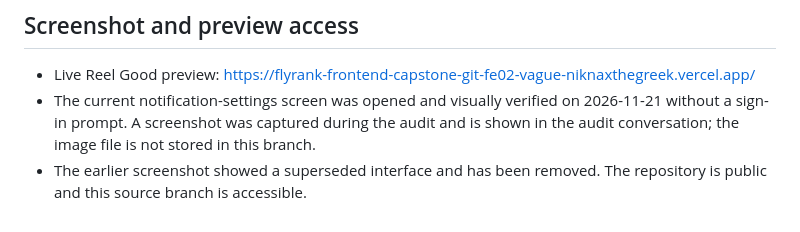
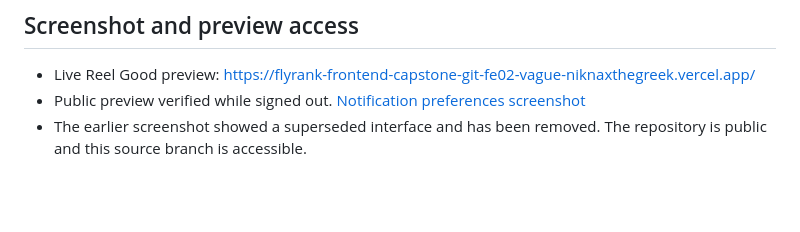
Before and after one commit to NiknaxTheGreek/flyrank-frontend-capstone, a Markdown page: docs/assignment-2/SUBMISSION.md, the part around the change. GitHub-like rendering; blank space fills up the shorter version.

```diff
--- a/docs/assignment-2/SUBMISSION.md
+++ b/docs/assignment-2/SUBMISSION.md
@@ -19,5 +19,5 @@ No automated test script is defined for this variant.
 ## Screenshot and preview access
 
 - Live Reel Good preview: https://flyrank-frontend-capstone-git-fe02-vague-niknaxthegreek.vercel.app/
-- The current notification-settings screen was opened and visually verified on 2026-11-21 without a sign-in prompt. A screenshot was captured during the audit and is shown in the audit conversation; the image file is not stored in this branch.
+- Public preview verified while signed out. [Notification preferences screenshot](evidence/fe02-vague.jpg)
 - The earlier screenshot showed a superseded interface and has been removed. The repository is public and this source branch is accessible.
```
Also changed, not shown: README.md (+1 -1 lines), docs/assignment-2/evidence/fe02-vague.jpg (added).
